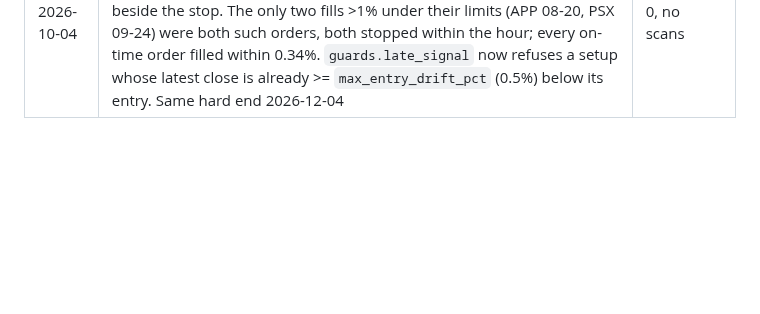
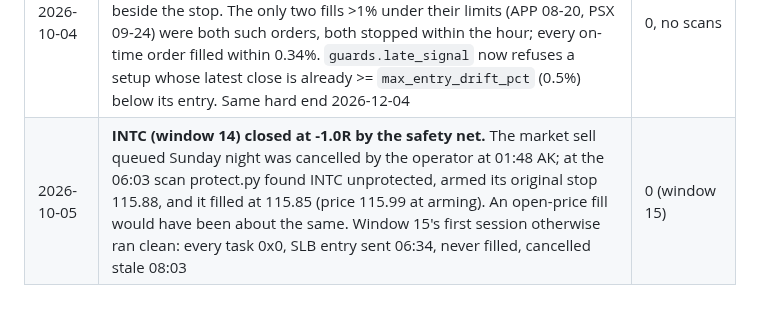
Before and after one commit to SDavidJake907/-quant-desk, a Markdown page: FREEZE.md, the part around the change. GitHub-like rendering; blank space fills up the shorter version.

Commit message:
docs: window 15 day one -- INTC closed by the safety-net stop, SLB entry unfilled
The queued INTC sell was cancelled by the operator overnight; protect.py
re-armed the original stop at the 06:03 scan and it filled at 115.85
(-1.0R), about where the open would have filled it. Every task ran 0x0.

Co-Authored-By: Claude Opus 5.5 <noreply@anthropic.com>

```diff
--- a/FREEZE.md
+++ b/FREEZE.md
@@ -1182,3 +1182,4 @@ research.
 | 2026-10-04 | **window 14 CLOSED** — flatten fix (`cb28bf5`, a bug), gemma3 -> gemma4:12b, num_ctx 24576, think=false, two TradingAgents tasks. Frozen items changed before this file was read; see "Window 14 closed" | 3 closed, INTC open |
 | 2026-10-04 | **window 15 declared** at `ba95546dbdbb` / `6b71008`, gemma4:12b + nomic-embed-text; first scan 2026-10-05 05:33 AK. Same hard end 2026-12-04 | 0 |
 | 2026-10-04 | **window 15 re-declared before its first scan** at `9ed12e112119` -- a genuine bug: a setup first seen one scan late was sent at its OLD close as the limit; with the price already below it the buy limit filled at once beside the stop. The only two fills >1% under their limits (APP 08-20, PSX 09-24) were both such orders, both stopped within the hour; every on-time order filled within 0.34%. `guards.late_signal` now refuses a setup whose latest close is already >= `max_entry_drift_pct` (0.5%) below its entry. Same hard end 2026-12-04 | 0, no scans |
+| 2026-10-05 | **INTC (window 14) closed at -1.0R by the safety net.** The market sell queued Sunday night was cancelled by the operator at 01:48 AK; at the 06:03 scan protect.py found INTC unprotected, armed its original stop 115.88, and it filled at 115.85 (price 115.99 at arming). An open-price fill would have been about the same. Window 15's first session otherwise ran clean: every task 0x0, SLB entry sent 06:34, never filled, cancelled stale 08:03 | 0 (window 15) |
```
